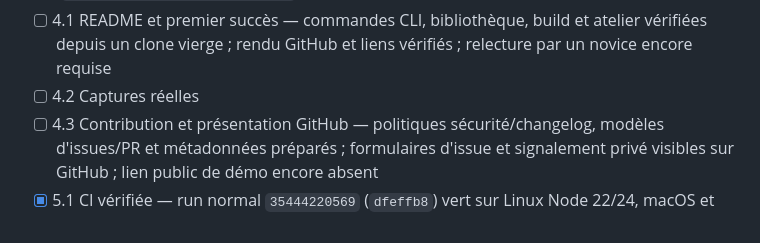
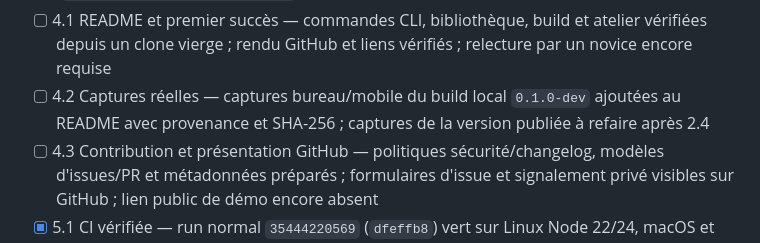
Before and after one commit to OthmaneBlial/Regex-For-Humans, a Markdown page: ROADMAP.md, the part around the change. GitHub-like rendering.

```diff
--- a/ROADMAP.md
+++ b/ROADMAP.md
@@ -19,7 +19,7 @@ Cocher une tâche uniquement après vérification de tous ses critères. Les dé
 - [x] 3.2 Bornes et sécurité de l'exécution — limites documentées, worker interrompable, timeout/récupération et entrée HTML testés ; 32 tests navigateur verts, `npm audit` sans vulnérabilité signalée
 - [ ] 3.3 Architecture et politique de changements — guide, liens et exercice interne vérifiés (`docs/CONTRIBUTION-EXERCISE.md`) ; revue par un contributeur extérieur encore requise
 - [ ] 4.1 README et premier succès — commandes CLI, bibliothèque, build et atelier vérifiées depuis un clone vierge ; rendu GitHub et liens vérifiés ; relecture par un novice encore requise
-- [ ] 4.2 Captures réelles
+- [ ] 4.2 Captures réelles — captures bureau/mobile du build local `0.1.0-dev` ajoutées au README avec provenance et SHA-256 ; captures de la version publiée à refaire après 2.4
 - [ ] 4.3 Contribution et présentation GitHub — politiques sécurité/changelog, modèles d'issues/PR et métadonnées préparés ; formulaires d'issue et signalement privé visibles sur GitHub ; lien public de démo encore absent
 - [x] 5.1 CI vérifiée — run normal `35444220569` (`dfeffb8`) vert sur Linux Node 22/24, macOS et Windows Node 24, et Chromium Linux ; artefact `npm-package-tested` téléchargé (SHA-256 `2baec9a40e41bffa3fb6d0081539784edf352bd1e4648725970c84400ce5aa38`) ; PR brouillon [#1](https://github.com/OthmaneBlial/Regex-For-Humans/pull/1) volontairement cassée, run `35444252927` échoué dans les quatre jobs `npm run check`, puis fermée sans fusion
 - [ ] 5.2 Package publié et atelier déployé — tarball local testé, workflow Pages manuel depuis un tag stable préparé et contrôlé par `actionlint` ; npm et Pages publics encore absents
```
Also changed, not shown: README.md (+15 -0 lines), media/screenshots/README.md (added, +10 -0 lines), media/screenshots/workshop-desktop-dev.png (added), media/screenshots/workshop-mobile-dev.png (added).
